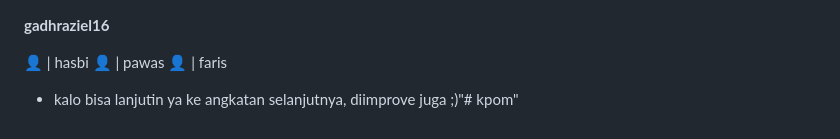
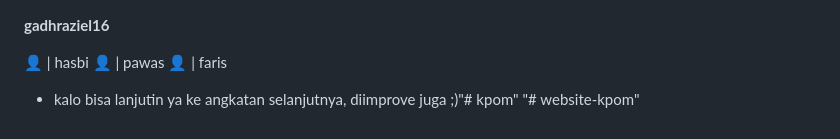
Before and after one commit to hasboi/kpom2, a Markdown page: README.md, the part around the change. Drawn GitHub-style.

```diff
--- a/README.md
+++ b/README.md
@@ -95,3 +95,4 @@ pastikan untuk mengatur **windows firewall** agar bolehin akses ke xampp. kalo e
 👤 | faris
 
 * kalo bisa lanjutin ya ke angkatan selanjutnya, diimprove juga ;)"# kpom"
+"# website-kpom"
```
